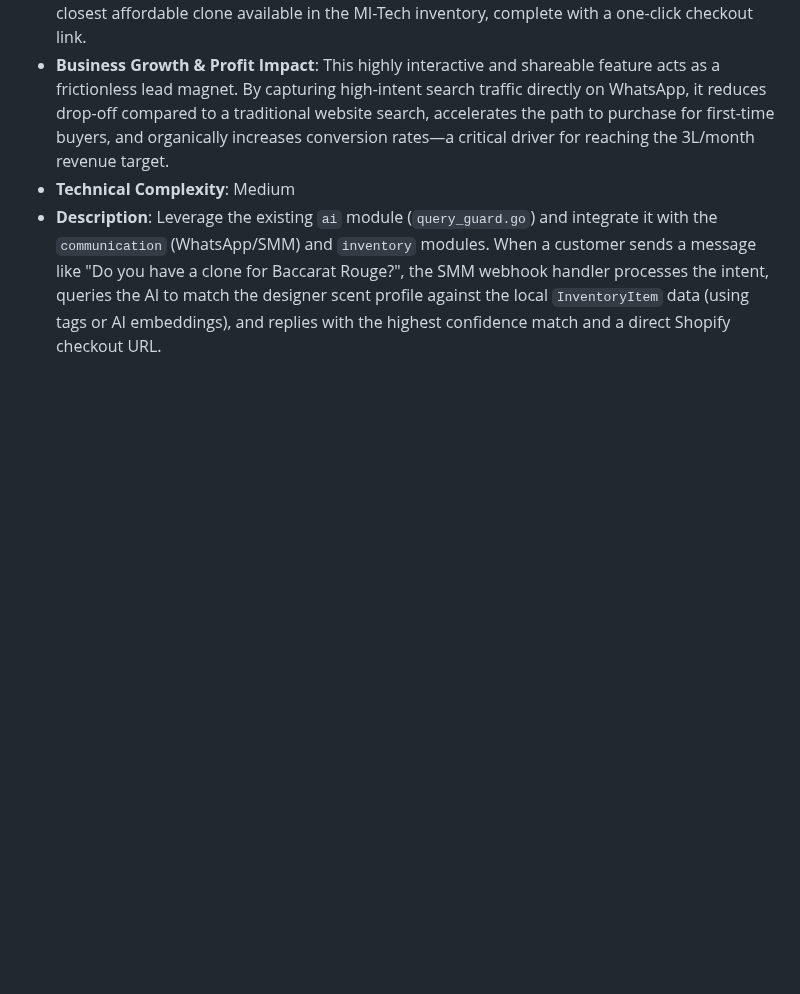
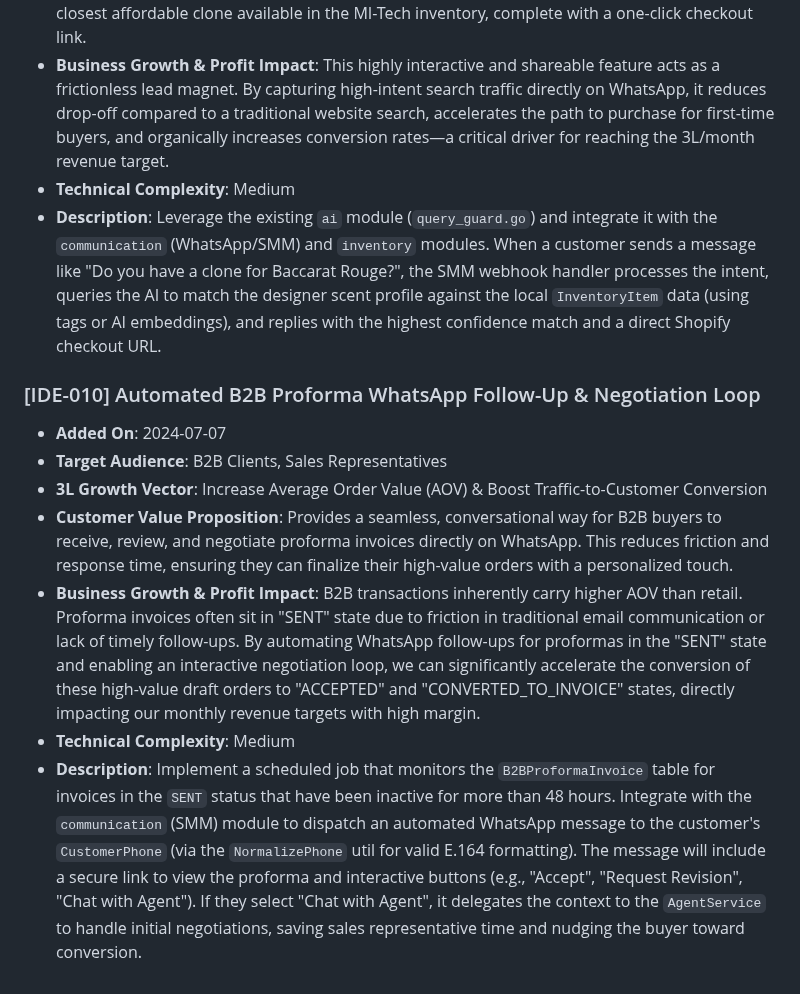
Before and after one commit to Millennial-Perfumer/mi-tech, a Markdown page: .jules/catalyst.md, the part around the change. Rendered like a GitHub page; blank space fills up the shorter version.

Commit message:
feat: Add B2B Proforma WhatsApp Follow-Up proposal [IDE-010]
Co-authored-by: millennialperfumer-tech <266571043+millennialperfumer-tech@users.noreply.github.com>

```diff
--- a/.jules/catalyst.md
+++ b/.jules/catalyst.md
@@ -71,3 +71,12 @@
 * **Business Growth & Profit Impact**: This highly interactive and shareable feature acts as a frictionless lead magnet. By capturing high-intent search traffic directly on WhatsApp, it reduces drop-off compared to a traditional website search, accelerates the path to purchase for first-time buyers, and organically increases conversion rates—a critical driver for reaching the 3L/month revenue target.
 * **Technical Complexity**: Medium
 * **Description**: Leverage the existing `ai` module (`query_guard.go`) and integrate it with the `communication` (WhatsApp/SMM) and `inventory` modules. When a customer sends a message like "Do you have a clone for Baccarat Rouge?", the SMM webhook handler processes the intent, queries the AI to match the designer scent profile against the local `InventoryItem` data (using tags or AI embeddings), and replies with the highest confidence match and a direct Shopify checkout URL.
+
+### [IDE-010] Automated B2B Proforma WhatsApp Follow-Up & Negotiation Loop
+* **Added On**: 2024-07-07
+* **Target Audience**: B2B Clients, Sales Representatives
+* **3L Growth Vector**: Increase Average Order Value (AOV) & Boost Traffic-to-Customer Conversion
+* **Customer Value Proposition**: Provides a seamless, conversational way for B2B buyers to receive, review, and negotiate proforma invoices directly on WhatsApp. This reduces friction and response time, ensuring they can finalize their high-value orders with a personalized touch.
+* **Business Growth & Profit Impact**: B2B transactions inherently carry higher AOV than retail. Proforma invoices often sit in "SENT" state due to friction in traditional email communication or lack of timely follow-ups. By automating WhatsApp follow-ups for proformas in the "SENT" state and enabling an interactive negotiation loop, we can significantly accelerate the conversion of these high-value draft orders to "ACCEPTED" and "CONVERTED_TO_INVOICE" states, directly impacting our monthly revenue targets with high margin.
+* **Technical Complexity**: Medium
+* **Description**: Implement a scheduled job that monitors the `B2BProformaInvoice` table for invoices in the `SENT` status that have been inactive for more than 48 hours. Integrate with the `communication` (SMM) module to dispatch an automated WhatsApp message to the customer's `CustomerPhone` (via the `NormalizePhone` util for valid E.164 formatting). The message will include a secure link to view the proforma and interactive buttons (e.g., "Accept", "Request Revision", "Chat with Agent"). If they select "Chat with Agent", it delegates the context to the `AgentService` to handle initial negotiations, saving sales representative time and nudging the buyer toward conversion.
```
